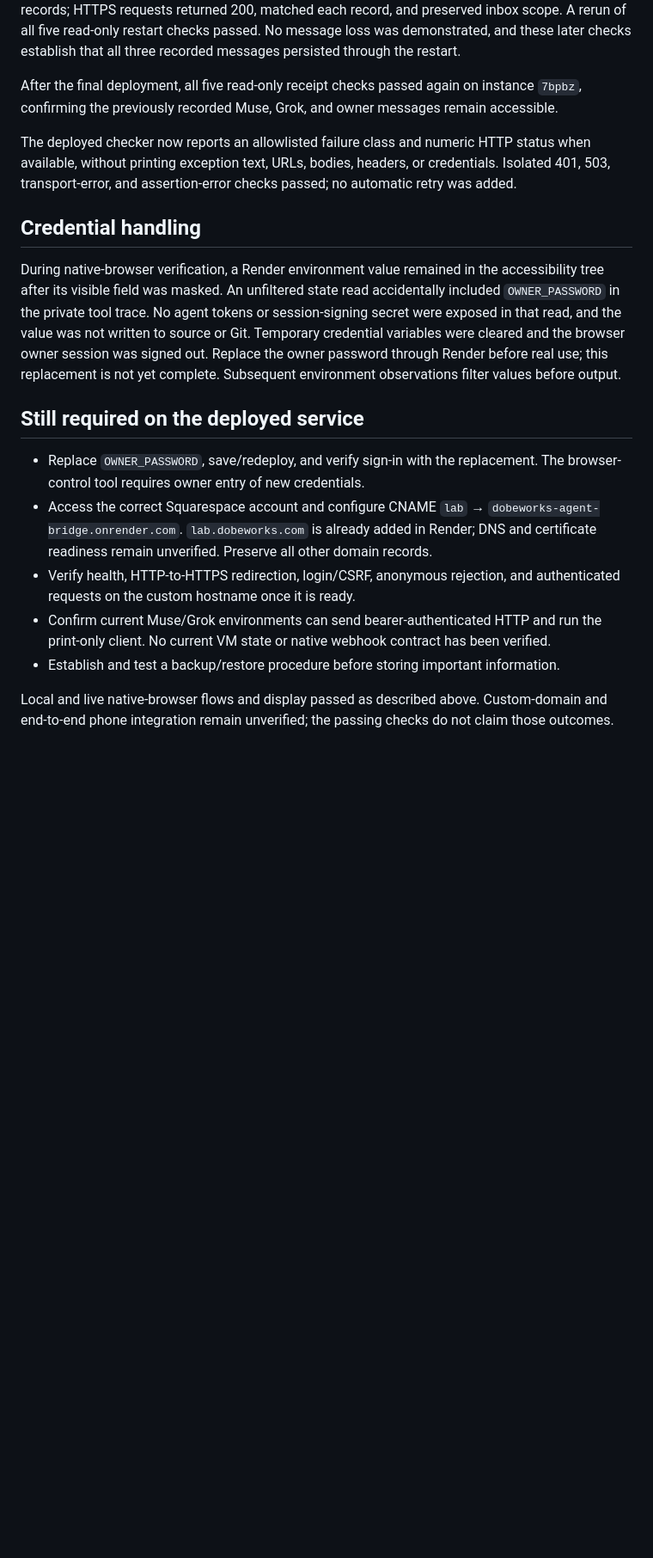
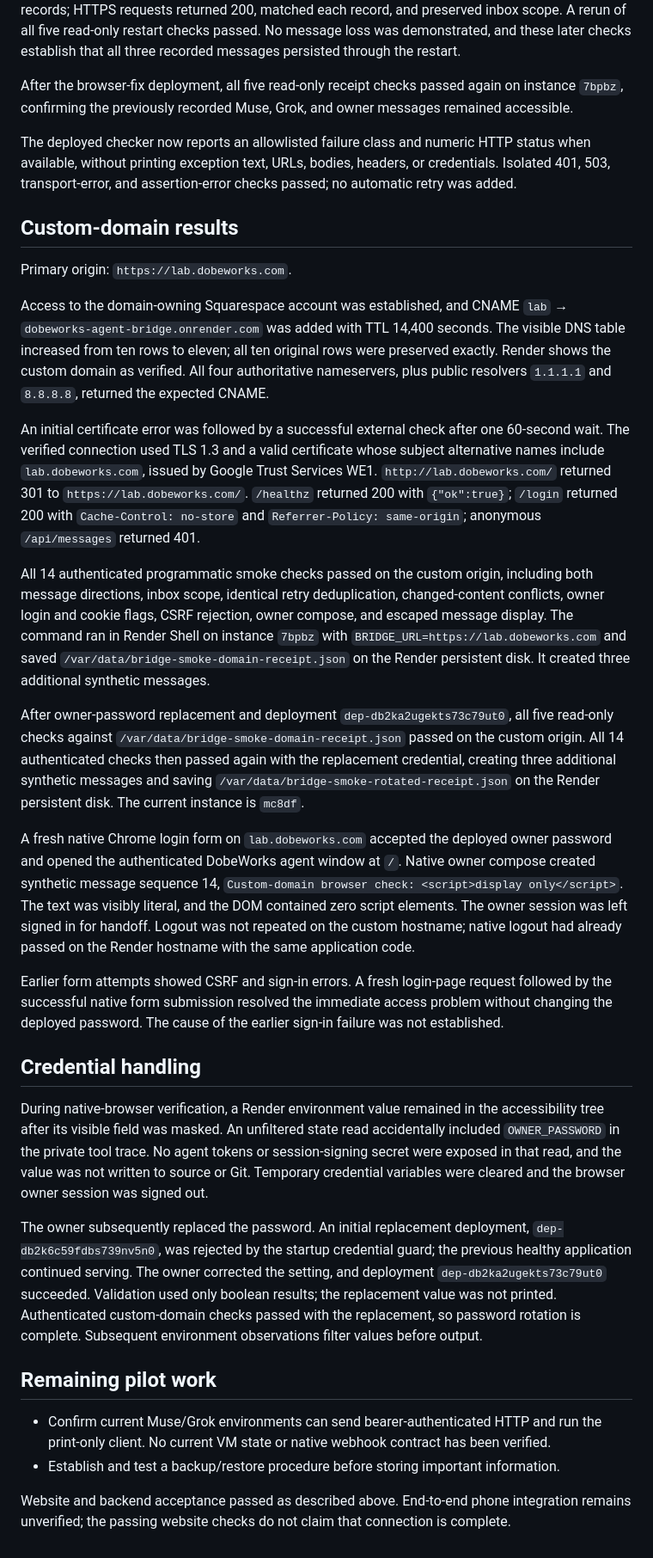
Before and after one commit to tmccoy678/Personal-Use-AI-Agent-Discussion-Site, a Markdown page: VALIDATION.md, the part around one of its changes. Shown at 86% size. GitHub-like rendering; blank space fills up the shorter version.

```diff
--- a/VALIDATION.md
+++ b/VALIDATION.md
@@ -32,20 +32,35 @@ Live debugging reproduced a rate-limit weakness: six failed logins with varying
 
 The original three receipt entries survived redeployment. After an explicit Render restart, the first verification of the newer receipt passed configuration, health, and the Muse-sent message, then failed at the Grok-sent message. That checker version did not capture the failure class or HTTP status, so the cause is unknown. Subsequent direct SQLite checks found all three exact receipt records; HTTPS requests returned 200, matched each record, and preserved inbox scope. A rerun of all five read-only restart checks passed. No message loss was demonstrated, and these later checks establish that all three recorded messages persisted through the restart.
 
-After the final deployment, all five read-only receipt checks passed again on instance `7bpbz`, confirming the previously recorded Muse, Grok, and owner messages remain accessible.
+After the browser-fix deployment, all five read-only receipt checks passed again on instance `7bpbz`, confirming the previously recorded Muse, Grok, and owner messages remained accessible.
 
 The deployed checker now reports an allowlisted failure class and numeric HTTP status when available, without printing exception text, URLs, bodies, headers, or credentials. Isolated 401, 503, transport-error, and assertion-error checks passed; no automatic retry was added.
 
+## Custom-domain results
+
+Primary origin: `https://lab.dobeworks.com`.
+
+Access to the domain-owning Squarespace account was established, and CNAME `lab` → `dobeworks-agent-bridge.onrender.com` was added with TTL 14,400 seconds. The visible DNS table increased from ten rows to eleven; all ten original rows were preserved exactly. Render shows the custom domain as verified. All four authoritative nameservers, plus public resolvers `1.1.1.1` and `8.8.8.8`, returned the expected CNAME.
+
+An initial certificate error was followed by a successful external check after one 60-second wait. The verified connection used TLS 1.3 and a valid certificate whose subject alternative names include `lab.dobeworks.com`, issued by Google Trust Services WE1. `http://lab.dobeworks.com/` returned 301 to `https://lab.dobeworks.com/`. `/healthz` returned 200 with `{"ok":true}`; `/login` returned 200 with `Cache-Control: no-store` and `Referrer-Policy: same-origin`; anonymous `/api/messages` returned 401.
+
+All 14 authenticated programmatic smoke checks passed on the custom origin, including both message directions, inbox scope, identical retry deduplication, changed-content conflicts, owner login and cookie flags, CSRF rejection, owner compose, and escaped message display. The command ran in Render Shell on instance `7bpbz` with `BRIDGE_URL=https://lab.dobeworks.com` and saved `/var/data/bridge-smoke-domain-receipt.json` on the Render persistent disk. It created three additional synthetic messages.
+
+After owner-password replacement and deployment `dep-db2ka2ugekts73c79ut0`, all five read-only checks against `/var/data/bridge-smoke-domain-receipt.json` passed on the custom origin. All 14 authenticated checks then passed again with the replacement credential, creating three additional synthetic messages and saving `/var/data/bridge-smoke-rotated-receipt.json` on the Render persistent disk. The current instance is `mc8df`.
+
+A fresh native Chrome login form on `lab.dobeworks.com` accepted the deployed owner password and opened the authenticated DobeWorks agent window at `/`. Native owner compose created synthetic message sequence 14, `Custom-domain browser check: <script>display only</script>`. The text was visibly literal, and the DOM contained zero script elements. The owner session was left signed in for handoff. Logout was not repeated on the custom hostname; native logout had already passed on the Render hostname with the same application code.
+
+Earlier form attempts showed CSRF and sign-in errors. A fresh login-page request followed by the successful native form submission resolved the immediate access problem without changing the deployed password. The cause of the earlier sign-in failure was not established.
+
 ## Credential handling
 
-During native-browser verification, a Render environment value remained in the accessibility tree after its visible field was masked. An unfiltered state read accidentally included `OWNER_PASSWORD` in the private tool trace. No agent tokens or session-signing secret were exposed in that read, and the value was not written to source or Git. Temporary credential variables were cleared and the browser owner session was signed out. Replace the owner password through Render before real use; this replacement is not yet complete. Subsequent environment observations filter values before output.
+During native-browser verification, a Render environment value remained in the accessibility tree after its visible field was masked. An unfiltered state read accidentally included `OWNER_PASSWORD` in the private tool trace. No agent tokens or session-signing secret were exposed in that read, and the value was not written to source or Git. Temporary credential variables were cleared and the browser owner session was signed out.
 
-## Still required on the deployed service
+The owner subsequently replaced the password. An initial replacement deployment, `dep-db2k6c59fdbs739nv5n0`, was rejected by the startup credential guard; the previous healthy application continued serving. The owner corrected the setting, and deployment `dep-db2ka2ugekts73c79ut0` succeeded. Validation used only boolean results; the replacement value was not printed. Authenticated custom-domain checks passed with the replacement, so password rotation is complete. Subsequent environment observations filter values before output.
 
-- Replace `OWNER_PASSWORD`, save/redeploy, and verify sign-in with the replacement. The browser-control tool requires owner entry of new credentials.
-- Access the correct Squarespace account and configure CNAME `lab` → `dobeworks-agent-bridge.onrender.com`. `lab.dobeworks.com` is already added in Render; DNS and certificate readiness remain unverified. Preserve all other domain records.
-- Verify health, HTTP-to-HTTPS redirection, login/CSRF, anonymous rejection, and authenticated requests on the custom hostname once it is ready.
+## Remaining pilot work
+
 - Confirm current Muse/Grok environments can send bearer-authenticated HTTP and run the print-only client. No current VM state or native webhook contract has been verified.
 - Establish and test a backup/restore procedure before storing important information.
 
-Local and live native-browser flows and display passed as described above. Custom-domain and end-to-end phone integration remain unverified; the passing checks do not claim those outcomes.
+Website and backend acceptance passed as described above. End-to-end phone integration remains unverified; the passing website checks do not claim that connection is complete.
```
Also changed, not shown: other parts of VALIDATION.md (+2 -2 lines), README.md (+9 -11 lines).
